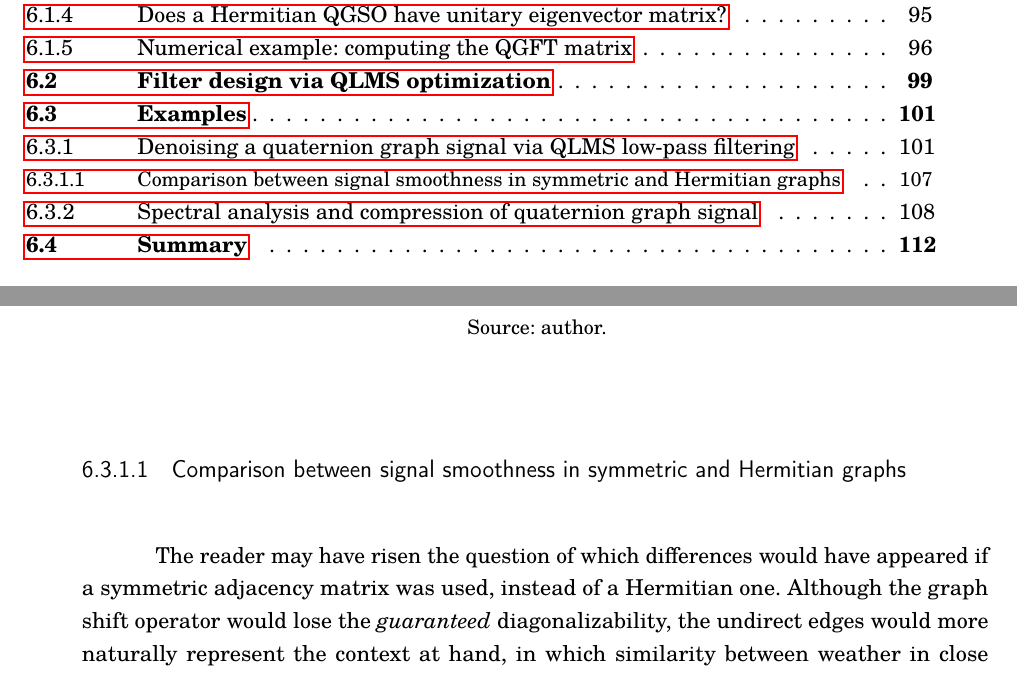
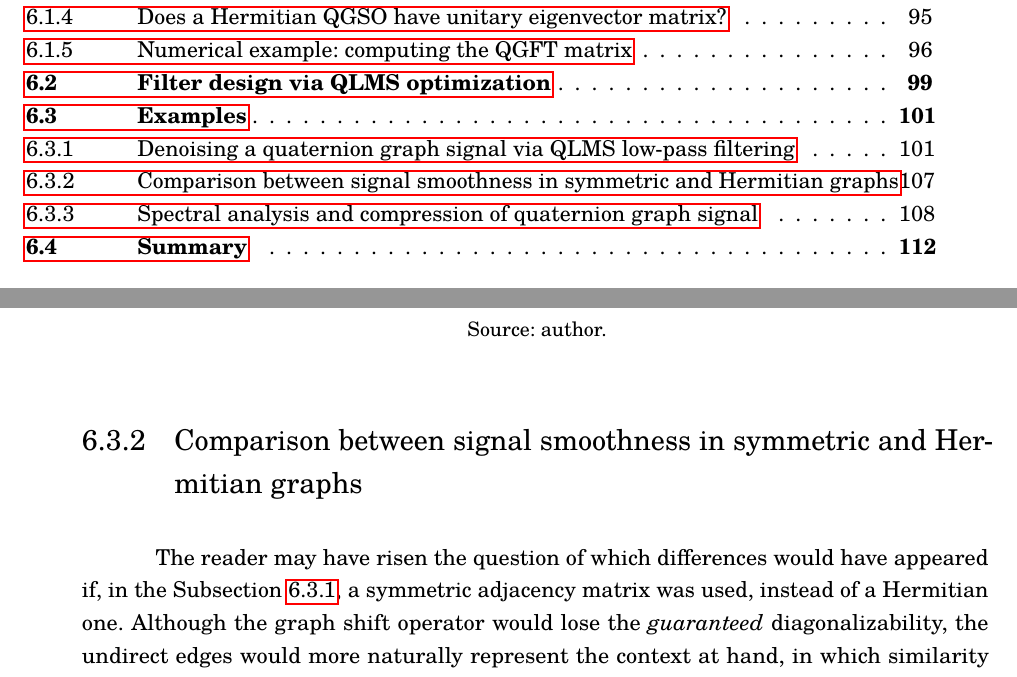
Before and after one commit to gboaviagem/phd-thesis, a LaTeX thesis (thesis/main.tex, which reads thesis/chapters/ch06.tex): two parts of pages 22 and 109 of 132, joined at a grey line, cut so that both start at the same text. Compiled offline with pdfLaTeX.

Commit message:
Turn a subsubsection into a subsection for ABNT compliance.

```diff
--- a/thesis/chapters/ch06.tex
+++ b/thesis/chapters/ch06.tex
@@ -579,9 +579,9 @@ Finally, let us evaluate how well the QLMS filter realizes the denoising in the
 
 Trying out firstly the \textit{ideal} low-pass filter, as a benchmark, we see that it was able to produce a filtered signal with $\text{NMSE}\{ \mathbf{s_{ideal}} \} = 0.166$, dropping by 42\% the error verified in the corrupted signal $\mathbf{s_n}$, which was $\text{NMSE}\{ \mathbf{s_n} \} = 0.28991$. The FIR low-pass filter, designed via QLMS optimization and having only $L+1 = 7$ filter taps, performed better, reaching an error of $\text{NMSE}\{ \mathbf{s_{qlms}} \} = 0.15579$, a 46\% drop. The reason is justified, since the original signal was not null outside the passband, so that the FIR filter was able to preserve more of its energy in that frequency range than the ideal filter.
 
-\subsubsection{Comparison between signal smoothness in symmetric and Hermitian graphs}
+\subsection{Comparison between signal smoothness in symmetric and Hermitian graphs}
 
-The reader may have risen the question of which differences would have appeared if a symmetric adjacency matrix was used, instead of a Hermitian one. Although the graph shift operator would lose the \textit{guaranteed} diagonalizability, the undirect edges would more naturally represent the context at hand, in which similarity between weather in close towns has no directional preference. Let us go briefly through the consequences found when switching from Hermitian to symmetric adjacency matrices.
+The reader may have risen the question of which differences would have appeared if, in the Subsection \ref{subsec:denoising}, a symmetric adjacency matrix was used, instead of a Hermitian one. Although the graph shift operator would lose the \textit{guaranteed} diagonalizability, the undirect edges would more naturally represent the context at hand, in which similarity between weather in close towns has no directional preference. Let us go briefly through the consequences found when switching from Hermitian to symmetric adjacency matrices.
 
 First of all, it was somehow harder to find a value of $\theta$ in (\ref{eq:edge_weight_qgsp}) which led to a low-pass signal. After some trials, the most satisfactory choice was also $\theta = 2$, but the spectrum profile did not show an energy concentration on low frequencies as good as with the Hermitian case. See Fig. \ref{fig:uk_spectrum_symmetric}.
 
```
